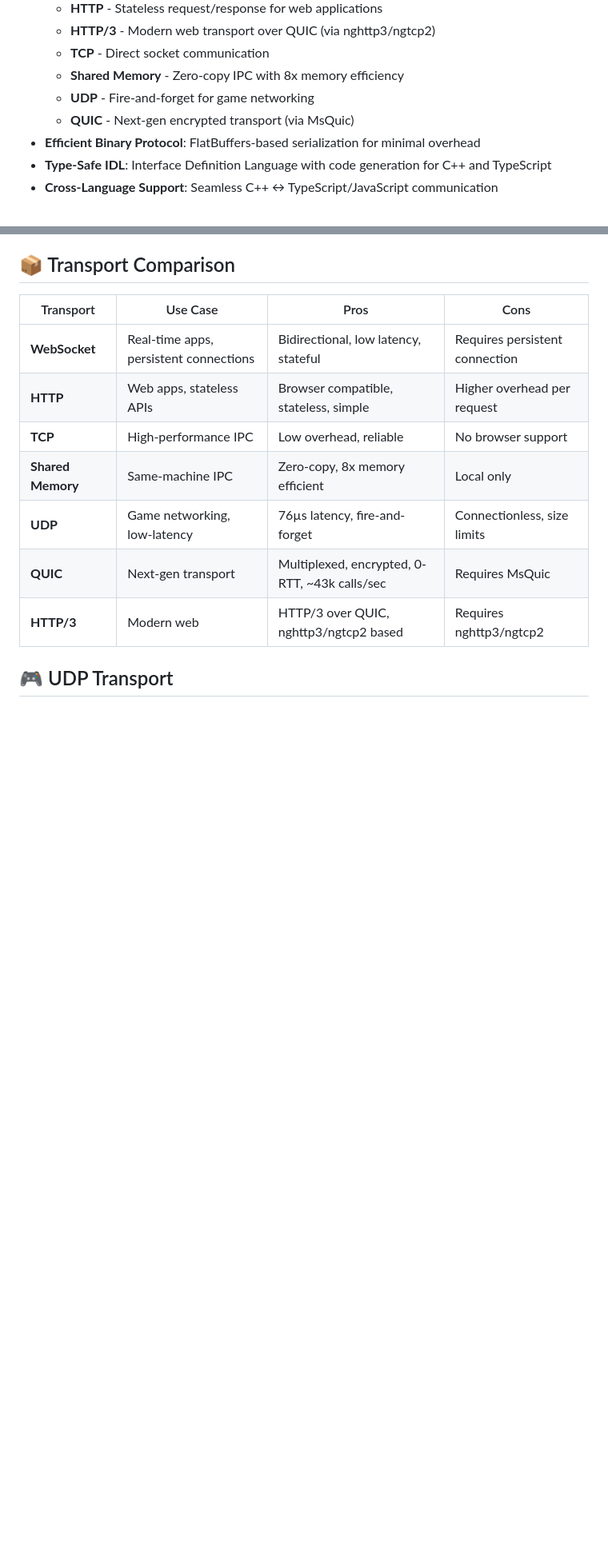
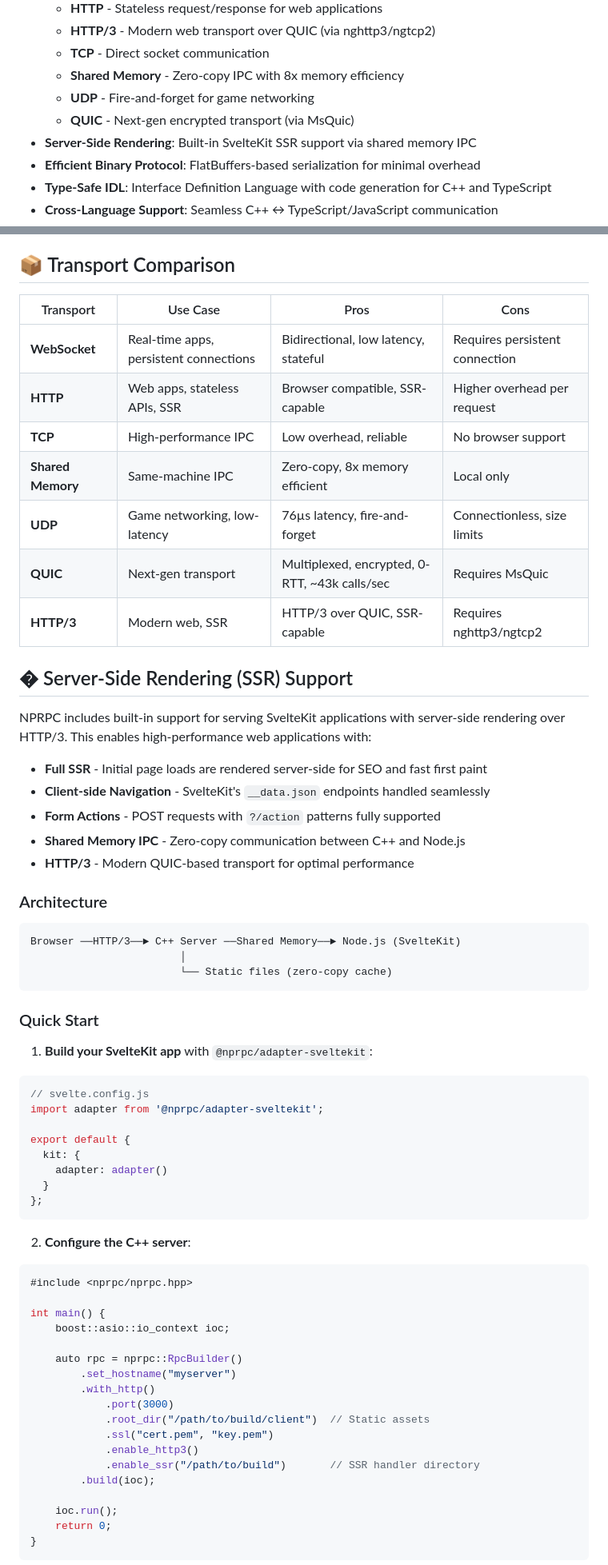
Before and after one commit to nikitapn/nprpc, a Markdown page: README.md, 2 parts joined by grey strips. Shown at 80% size. GitHub-like rendering; blank space fills up the shorter version.

````diff
--- a/README.md
+++ b/README.md
@@ -13,6 +13,7 @@ NPRPC is a high-performance, multi-transport RPC (Remote Procedure Call) framewo
   - **Shared Memory** - Zero-copy IPC with 8x memory efficiency
   - **UDP** - Fire-and-forget for game networking
   - **QUIC** - Next-gen encrypted transport (via MsQuic)
+- **Server-Side Rendering**: Built-in SvelteKit SSR support via shared memory IPC
 - **Efficient Binary Protocol**: FlatBuffers-based serialization for minimal overhead
 - **Type-Safe IDL**: Interface Definition Language with code generation for C++ and TypeScript
 - **Cross-Language Support**: Seamless C++ ↔ TypeScript/JavaScript communication
@@ -27,11 +28,66 @@ NPRPC is a high-performance, multi-transport RPC (Remote Procedure Call) framewo
 | Transport | Use Case | Pros | Cons |
 |-----------|----------|------|------|
 | **WebSocket** | Real-time apps, persistent connections | Bidirectional, low latency, stateful | Requires persistent connection |
-| **HTTP** | Web apps, stateless APIs | Browser compatible, stateless, simple | Higher overhead per request |
+| **HTTP** | Web apps, stateless APIs, SSR | Browser compatible, SSR-capable | Higher overhead per request |
 | **TCP** | High-performance IPC | Low overhead, reliable | No browser support |
 | **Shared Memory** | Same-machine IPC | Zero-copy, 8x memory efficient | Local only |
 | **UDP** | Game networking, low-latency | 76µs latency, fire-and-forget | Connectionless, size limits |
 | **QUIC** | Next-gen transport | Multiplexed, encrypted, 0-RTT, ~43k calls/sec | Requires MsQuic |
-| **HTTP/3** | Modern web | HTTP/3 over QUIC, nghttp3/ngtcp2 based | Requires nghttp3/ngtcp2 |
+| **HTTP/3** | Modern web, SSR | HTTP/3 over QUIC, SSR-capable | Requires nghttp3/ngtcp2 |
 
-## 🎮 UDP Transport
+## � Server-Side Rendering (SSR) Support
+
+NPRPC includes built-in support for serving SvelteKit applications with server-side rendering over HTTP/3. This enables high-performance web applications with:
+
+- **Full SSR** - Initial page loads are rendered server-side for SEO and fast first paint
+- **Client-side Navigation** - SvelteKit's `__data.json` endpoints handled seamlessly
+- **Form Actions** - POST requests with `?/action` patterns fully supported
+- **Shared Memory IPC** - Zero-copy communication between C++ and Node.js
+- **HTTP/3** - Modern QUIC-based transport for optimal performance
+
+### Architecture
+
+```
+Browser ──HTTP/3──► C++ Server ──Shared Memory──► Node.js (SvelteKit)
+                        │
+                        └── Static files (zero-copy cache)
+```
+
+### Quick Start
+
+1. **Build your SvelteKit app** with `@nprpc/adapter-sveltekit`:
+
+```javascript
+// svelte.config.js
+import adapter from '@nprpc/adapter-sveltekit';
+
+export default {
+  kit: {
+    adapter: adapter()
+  }
+};
+```
+
+2. **Configure the C++ server**:
+
+```cpp
+#include <nprpc/nprpc.hpp>
+
+int main() {
+    boost::asio::io_context ioc;
+
+    auto rpc = nprpc::RpcBuilder()
+        .set_hostname("myserver")
+        .with_http()
+            .port(3000)
+            .root_dir("/path/to/build/client")  // Static assets
+            .ssl("cert.pem", "key.pem")
+            .enable_http3()
+            .enable_ssr("/path/to/build")       // SSR handler directory
+        .build(ioc);
+
+    ioc.run();
+    return 0;
+}
+```
+
````
Also changed, not shown: other parts of README.md (+18 -0 lines).
